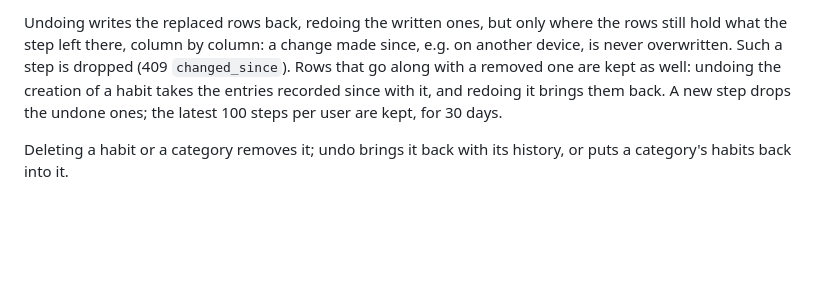
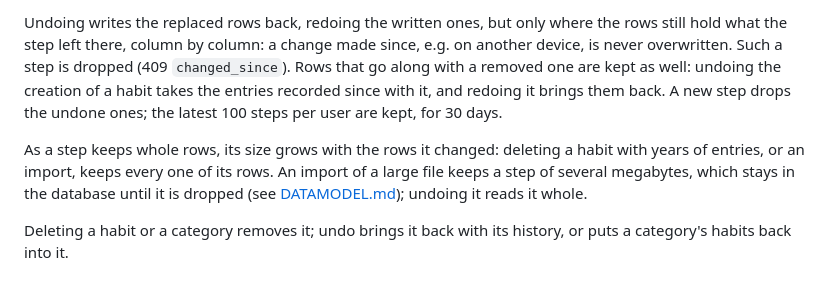
Before and after one commit to JulWit/habits, a Markdown page: docs/DATAFLOW.md, the part around the change. Rendered like a GitHub page; blank space fills up the shorter version.

```diff
--- a/docs/DATAFLOW.md
+++ b/docs/DATAFLOW.md
@@ -166,6 +166,12 @@ kept as well: undoing the creation of a habit takes the entries recorded since
 with it, and redoing it brings them back. A new step drops the undone ones;
 the latest 100 steps per user are kept, for 30 days.
 
+As a step keeps whole rows, its size grows with the rows it changed: deleting
+a habit with years of entries, or an import, keeps every one of its rows. An
+import of a large file keeps a step of several megabytes, which stays in the
+database until it is dropped (see
+[DATAMODEL.md](DATAMODEL.md#changes)); undoing it reads it whole.
+
 Deleting a habit or a category removes it; undo brings it back with its
 history, or puts a category's habits back into it.
 
```
Also changed, not shown: docs/DATAMODEL.md (+5 -1 lines).
